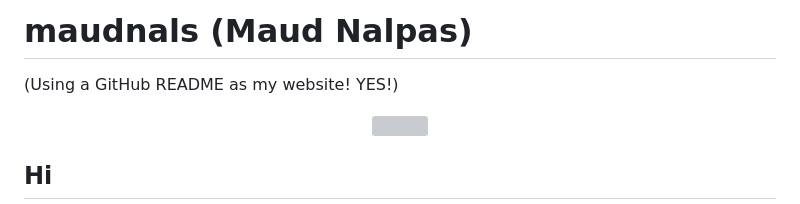
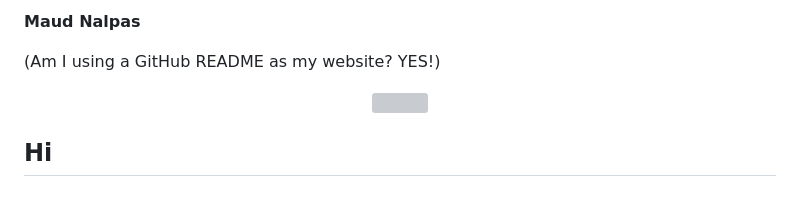
Before and after one commit to maudnals/maudnals.github.io, a Markdown page: README.md, the part around the change. Drawn GitHub-style; grey boxes are pictures that could not be loaded.

```diff
--- a/README.md
+++ b/README.md
@@ -1,6 +1,6 @@
-# maudnals (Maud Nalpas)
+**Maud Nalpas**
 
-(Using a GitHub README as my website! YES!)
+(Am I using a GitHub README as my website? YES!)
 
 <p align="center">
   <img width="200" height="200" src="https://user-images.githubusercontent.com/9762897/224156163-bc02159b-b3a2-49f2-b31e-1b40925db81e.png">
```
